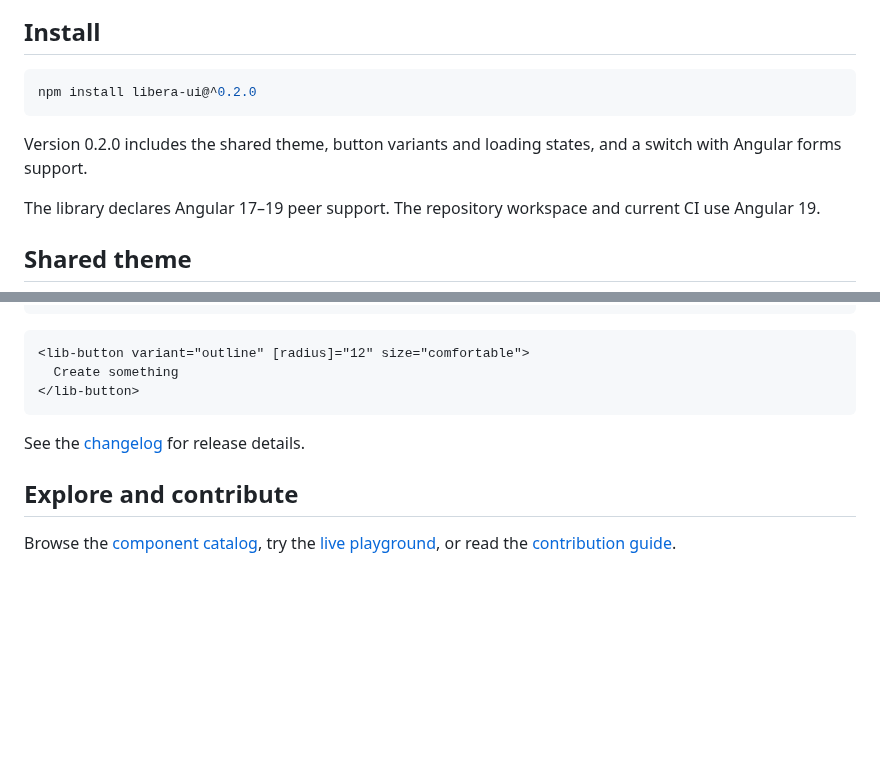
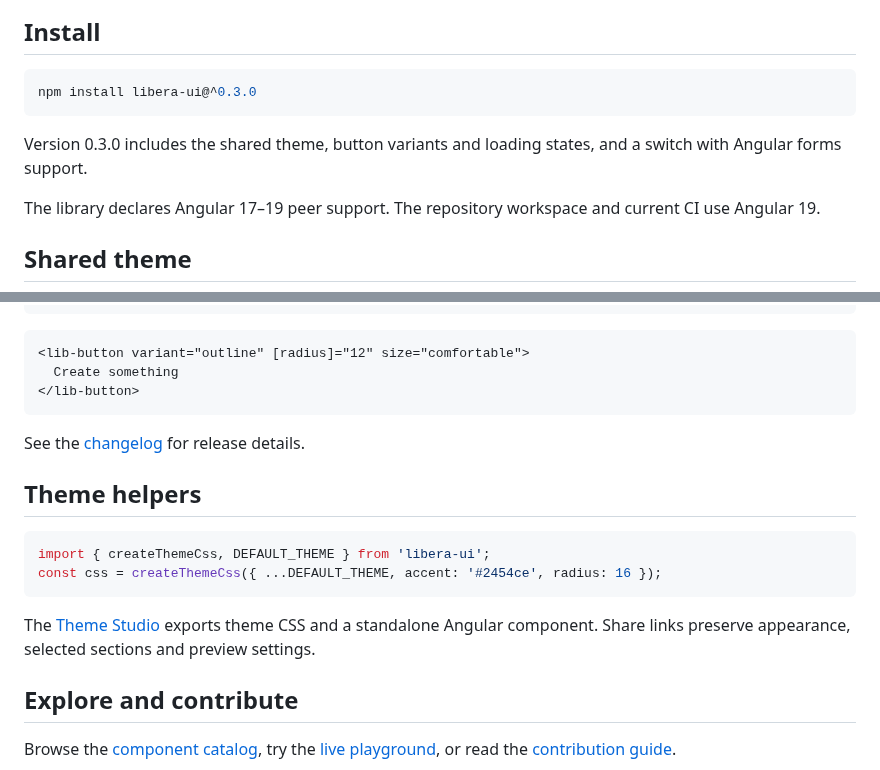
Before and after one commit to gioelevalori/liberaui, a Markdown page: projects/libera-ui/README.md, 2 parts joined by grey strips. Drawn GitHub-style; blank space fills up the shorter version.

````diff
--- a/projects/libera-ui/README.md
+++ b/projects/libera-ui/README.md
@@ -15,10 +15,10 @@ Thoughtful Angular components. A shared visual language. A playground to make th
 ## Install
 
 ```sh
-npm install libera-ui@^0.2.0
+npm install libera-ui@^0.3.0
 ```
 
-Version 0.2.0 includes the shared theme, button variants and loading states, and a switch with Angular forms support.
+Version 0.3.0 includes the shared theme, button variants and loading states, and a switch with Angular forms support.
 
 The library declares Angular 17–19 peer support. The repository workspace and current CI use Angular 19.
 
@@ -46,6 +46,15 @@ import { ButtonComponent } from 'libera-ui';
 
 See the [changelog](https://github.com/gioelevalori/liberaui/blob/master/projects/libera-ui/CHANGELOG.md) for release details.
 
+## Theme helpers
+
+```ts
+import { createThemeCss, DEFAULT_THEME } from 'libera-ui';
+const css = createThemeCss({ ...DEFAULT_THEME, accent: '#2454ce', radius: 16 });
+```
+
+The [Theme Studio](https://gioelevalori.github.io/liberaui/#/playground) exports theme CSS and a standalone Angular component. Share links preserve appearance, selected sections and preview settings.
+
 ## Explore and contribute
 
 Browse the [component catalog](https://gioelevalori.github.io/liberaui/#/components), try the [live playground](https://gioelevalori.github.io/liberaui/#/playground), or read the [contribution guide](https://github.com/gioelevalori/liberaui/blob/master/CONTRIBUTING.md).
````
Also changed, not shown: README.md (+20 -3 lines), projects/libera-ui/CHANGELOG.md (+7 -0 lines), docs/assets/theme-studio.png (added), 16 other files.
